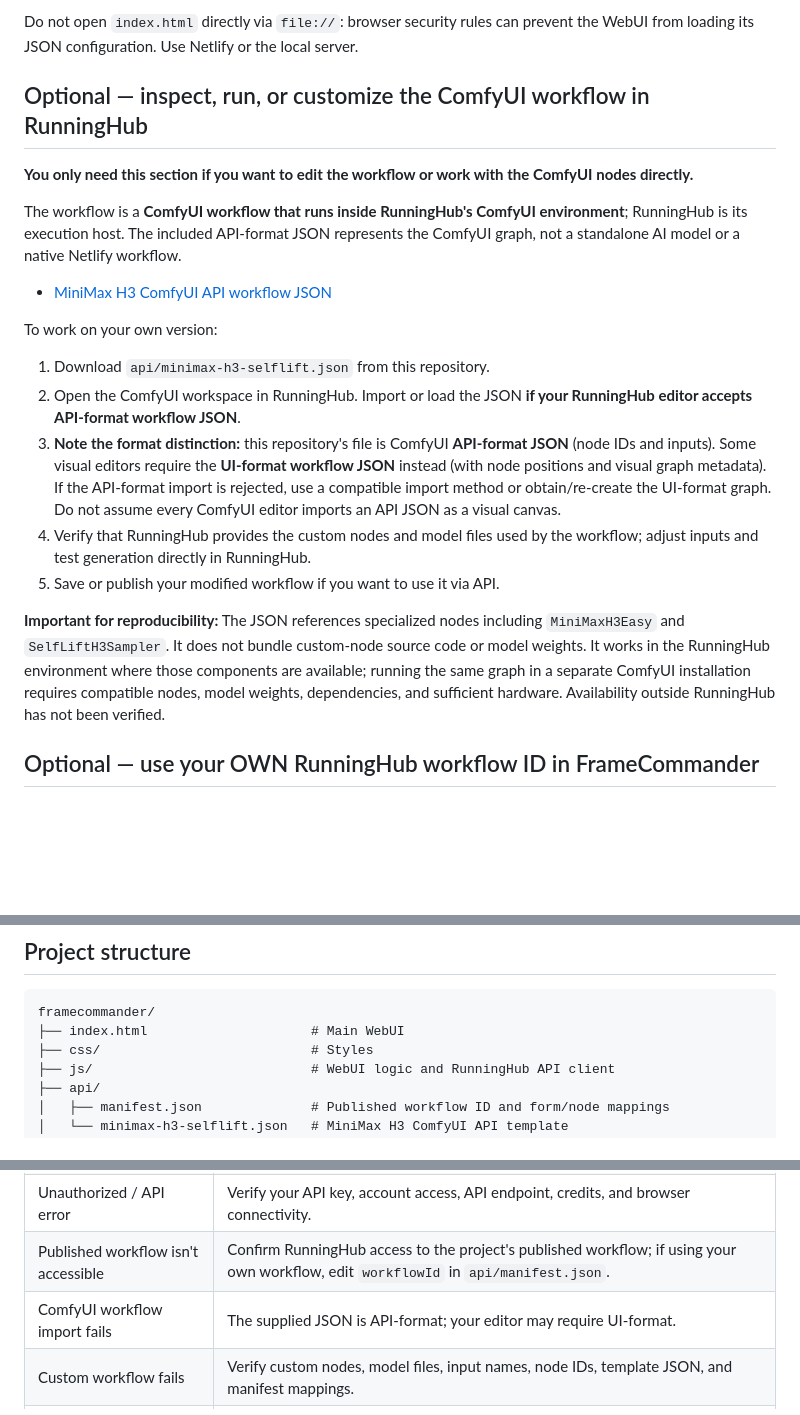
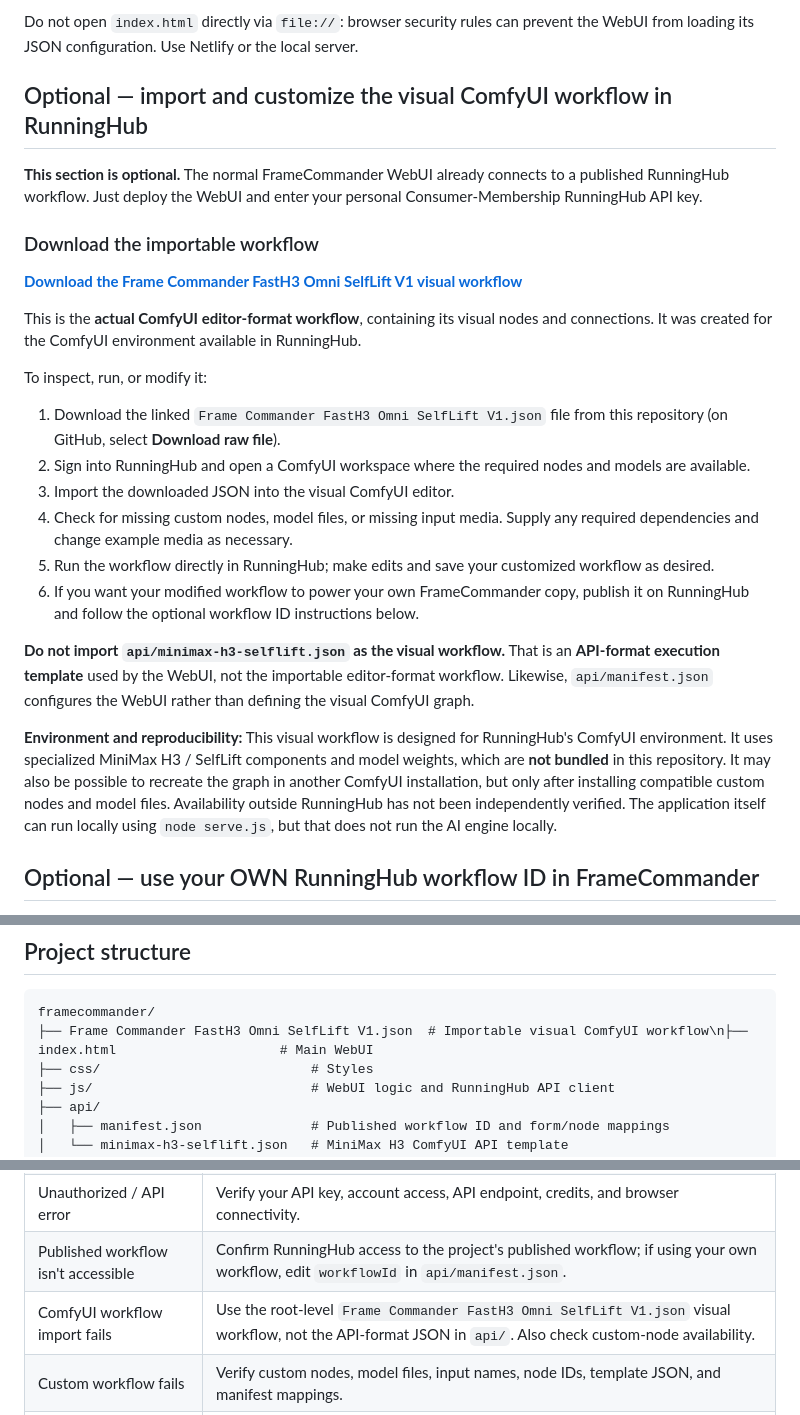
Before and after one commit to welski3/framecommander, a Markdown page: README.md, 3 parts joined by grey strips. GitHub-like rendering; blank space fills up the shorter version.

Commit message:
Document importable RunningHub ComfyUI workflow and distinguish API JSON

````diff
--- a/README.md
+++ b/README.md
@@ -95,23 +95,28 @@ This hosts only the **website interface**, not the ComfyUI AI engine.
 
 Do not open `index.html` directly via `file://`: browser security rules can prevent the WebUI from loading its JSON configuration. Use Netlify or the local server.
 
-## Optional — inspect, run, or customize the ComfyUI workflow in RunningHub
+## Optional — import and customize the visual ComfyUI workflow in RunningHub
 
-**You only need this section if you want to edit the workflow or work with the ComfyUI nodes directly.**
+**This section is optional.** The normal FrameCommander WebUI already connects to a published RunningHub workflow. Just deploy the WebUI and enter your personal Consumer-Membership RunningHub API key.
 
-The workflow is a **ComfyUI workflow that runs inside RunningHub's ComfyUI environment**; RunningHub is its execution host. The included API-format JSON represents the ComfyUI graph, not a standalone AI model or a native Netlify workflow.
+### Download the importable workflow
 
-- [MiniMax H3 ComfyUI API workflow JSON](api/minimax-h3-selflift.json)
+**[Download the Frame Commander FastH3 Omni SelfLift V1 visual workflow](Frame%20Commander%20FastH3%20Omni%20SelfLift%20V1.json)**
 
-To work on your own version:
+This is the **actual ComfyUI editor-format workflow**, containing its visual nodes and connections. It was created for the ComfyUI environment available in RunningHub.
 
-1. Download `api/minimax-h3-selflift.json` from this repository.
-2. Open the ComfyUI workspace in RunningHub. Import or load the JSON **if your RunningHub editor accepts API-format workflow JSON**.
-3. **Note the format distinction:** this repository's file is ComfyUI **API-format JSON** (node IDs and inputs). Some visual editors require the **UI-format workflow JSON** instead (with node positions and visual graph metadata). If the API-format import is rejected, use a compatible import method or obtain/re-create the UI-format graph. Do not assume every ComfyUI editor imports an API JSON as a visual canvas.
-4. Verify that RunningHub provides the custom nodes and model files used by the workflow; adjust inputs and test generation directly in RunningHub.
-5. Save or publish your modified workflow if you want to use it via API.
+To inspect, run, or modify it:
 
-**Important for reproducibility:** The JSON references specialized nodes including `MiniMaxH3Easy` and `SelfLiftH3Sampler`. It does not bundle custom-node source code or model weights. It works in the RunningHub environment where those components are available; running the same graph in a separate ComfyUI installation requires compatible nodes, model weights, dependencies, and sufficient hardware. Availability outside RunningHub has not been verified.
+1. Download the linked `Frame Commander FastH3 Omni SelfLift V1.json` file from this repository (on GitHub, select **Download raw file**).
+2. Sign into RunningHub and open a ComfyUI workspace where the required nodes and models are available.
+3. Import the downloaded JSON into the visual ComfyUI editor.
+4. Check for missing custom nodes, model files, or missing input media. Supply any required dependencies and change example media as necessary.
+5. Run the workflow directly in RunningHub; make edits and save your customized workflow as desired.
+6. If you want your modified workflow to power your own FrameCommander copy, publish it on RunningHub and follow the optional workflow ID instructions below.
+
+**Do not import `api/minimax-h3-selflift.json` as the visual workflow.** That is an **API-format execution template** used by the WebUI, not the importable editor-format workflow. Likewise, `api/manifest.json` configures the WebUI rather than defining the visual ComfyUI graph.
+
+**Environment and reproducibility:** This visual workflow is designed for RunningHub's ComfyUI environment. It uses specialized MiniMax H3 / SelfLift components and model weights, which are **not bundled** in this repository. It may also be possible to recreate the graph in another ComfyUI installation, but only after installing compatible custom nodes and model files. Availability outside RunningHub has not been independently verified. The application itself can run locally using `node serve.js`, but that does not run the AI engine locally.
 
 ## Optional — use your OWN RunningHub workflow ID in FrameCommander
 
@@ -140,7 +145,7 @@ If you edit and publish your own compatible RunningHub workflow, changing the ID
 
 ```text
 framecommander/
-├── index.html                     # Main WebUI
+├── Frame Commander FastH3 Omni SelfLift V1.json  # Importable visual ComfyUI workflow\n├── index.html                     # Main WebUI
 ├── css/                           # Styles
 ├── js/                            # WebUI logic and RunningHub API client
 ├── api/
@@ -163,7 +168,7 @@ The tree above highlights the **files relevant to MiniMax H3**; the repository m
 | No RunningHub API key | Open Settings and enter your own RunningHub API key. |
 | Unauthorized / API error | Verify your API key, account access, API endpoint, credits, and browser connectivity. |
 | Published workflow isn't accessible | Confirm RunningHub access to the project's published workflow; if using your own workflow, edit `workflowId` in `api/manifest.json`. |
-| ComfyUI workflow import fails | The supplied JSON is API-format; your editor may require UI-format. |
+| ComfyUI workflow import fails | Use the root-level `Frame Commander FastH3 Omni SelfLift V1.json` visual workflow, not the API-format JSON in `api/`. Also check custom-node availability. |
 | Custom workflow fails | Verify custom nodes, model files, input names, node IDs, template JSON, and manifest mappings. |
 | Prompt optimizer fails | Gemini/LLM key and optional optimization settings are separate from the RunningHub API key. |
 | Slow generation | RunningHub queue times, selected model settings, and account limits affect processing. |
````
Also changed, not shown: other parts of README.md (+1 -1 lines).
